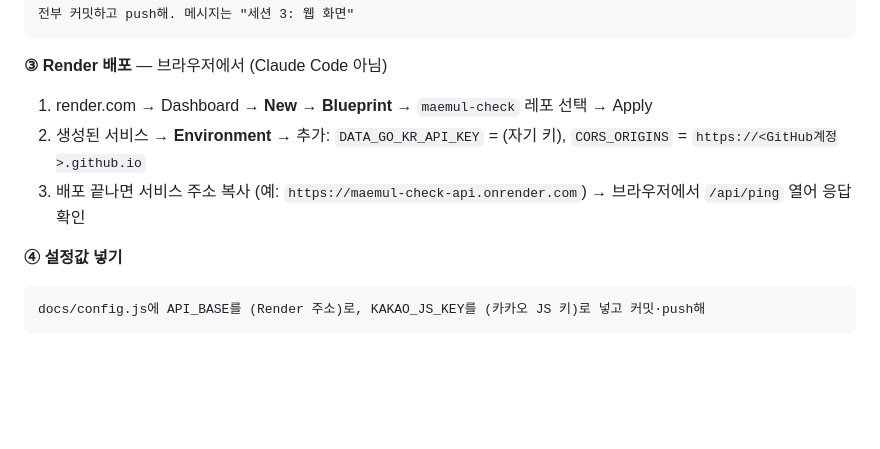
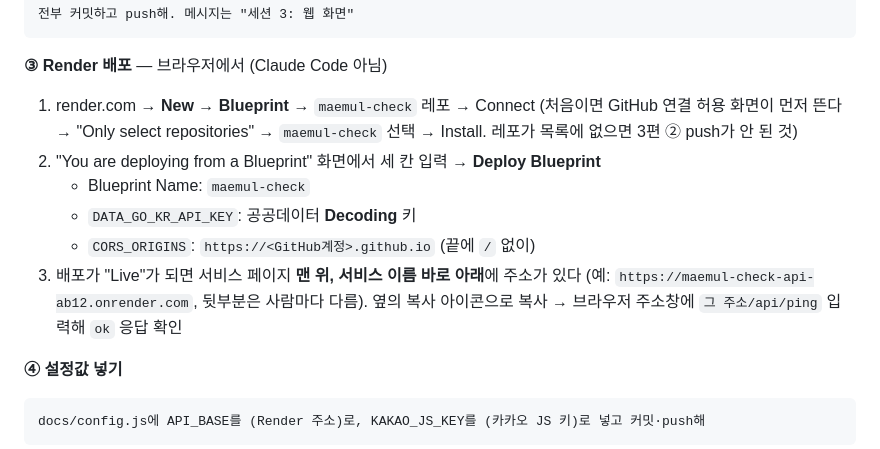
Before and after one commit to samho4987-rgb/maemul-check, a Markdown page: PROMPTS.md, the part around the change. GitHub-like rendering; blank space fills up the shorter version.

Commit message:
PROMPTS.md: 3편 Render 배포 절차를 실제 화면 기준으로 보강
Co-Authored-By: Claude Opus 5.5 <noreply@anthropic.com>

````diff
--- a/PROMPTS.md
+++ b/PROMPTS.md
@@ -139,9 +139,13 @@ GitHub에 내 계정으로 maemul-check 공개 레포를 만들고 origin으로
 ```
 
 **③ Render 배포** — 브라우저에서 (Claude Code 아님)
-1. render.com → Dashboard → **New → Blueprint** → `maemul-check` 레포 선택 → Apply
-2. 생성된 서비스 → **Environment** → 추가: `DATA_GO_KR_API_KEY` = (자기 키), `CORS_ORIGINS` = `https://<GitHub계정>.github.io`
-3. 배포 끝나면 서비스 주소 복사 (예: `https://maemul-check-api.onrender.com`) → 브라우저에서 `/api/ping` 열어 응답 확인
+1. render.com → **New → Blueprint** → `maemul-check` 레포 → Connect
+   (처음이면 GitHub 연결 허용 화면이 먼저 뜬다 → "Only select repositories" → `maemul-check` 선택 → Install. 레포가 목록에 없으면 3편 ② push가 안 된 것)
+2. "You are deploying from a Blueprint" 화면에서 세 칸 입력 → **Deploy Blueprint**
+   - Blueprint Name: `maemul-check`
+   - `DATA_GO_KR_API_KEY`: 공공데이터 **Decoding** 키
+   - `CORS_ORIGINS`: `https://<GitHub계정>.github.io` (끝에 `/` 없이)
+3. 배포가 "Live"가 되면 서비스 페이지 **맨 위, 서비스 이름 바로 아래**에 주소가 있다 (예: `https://maemul-check-api-ab12.onrender.com`, 뒷부분은 사람마다 다름). 옆의 복사 아이콘으로 복사 → 브라우저 주소창에 `그 주소/api/ping` 입력해 `ok` 응답 확인
 
 **④ 설정값 넣기**
 ```
````
